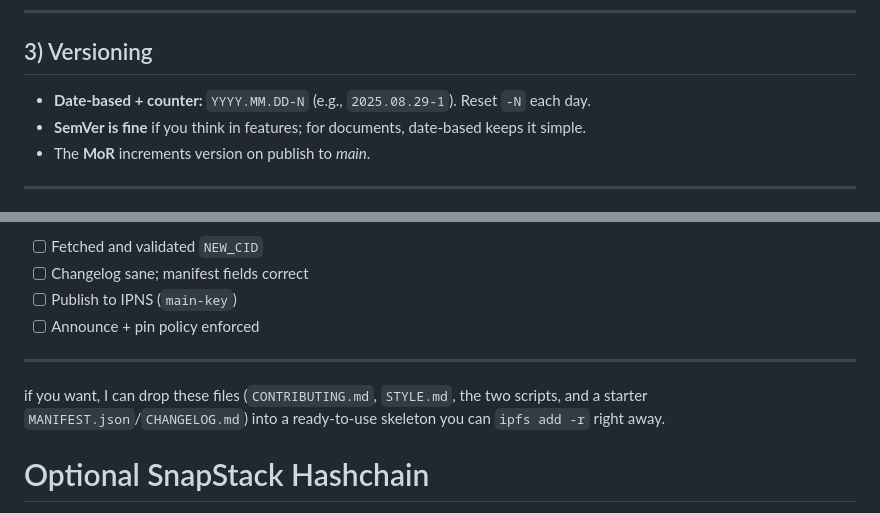
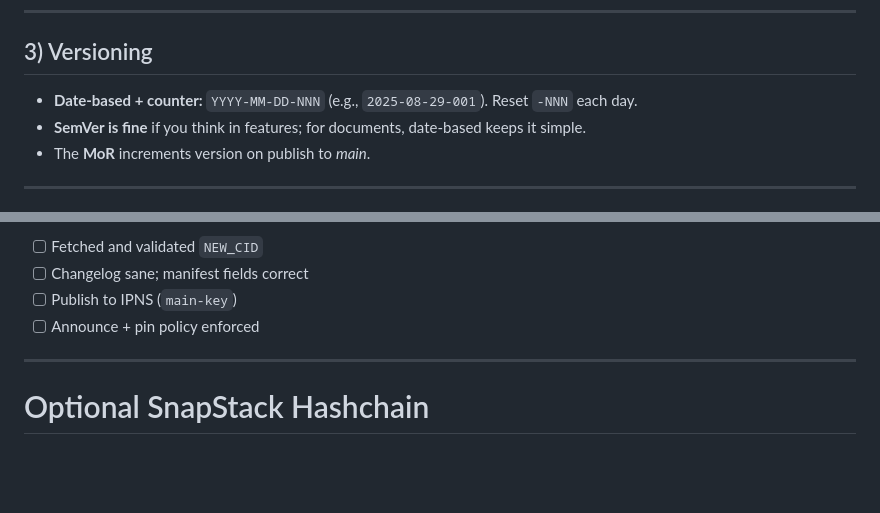
Before and after one commit to Massive-Wiki/SnapStack, a Markdown page: SnapStack - Collaborative Writing, Stacked as Immutable Snapshots.md, 2 parts joined by grey strips. Drawn GitHub-style; blank space fills up the shorter version.

```diff
--- a/SnapStack - Collaborative Writing, Stacked as Immutable Snapshots.md
+++ b/SnapStack - Collaborative Writing, Stacked as Immutable Snapshots.md
@@ -125,7 +126,7 @@ love this direction. here’s a lightweight, low-drama set of “how we work”
 
 ## 3) Versioning
 
-* **Date-based + counter:** `YYYY.MM.DD-N` (e.g., `2025.08.29-1`). Reset `-N` each day.
+* **Date-based + counter:** `YYYY-MM-DD-NNN` (e.g., `2025-08-29-001`). Reset `-NNN` each day.
 * **SemVer is fine** if you think in features; for documents, date-based keeps it simple.
 * The **MoR** increments version on publish to *main*.
 
@@ -317,8 +318,6 @@ echo "✓ pinned $CID"
 
 ---
 
-if you want, I can drop these files (`CONTRIBUTING.md`, `STYLE.md`, the two scripts, and a starter `MANIFEST.json`/`CHANGELOG.md`) into a ready-to-use skeleton you can `ipfs add -r` right away.
-
 # Optional SnapStack Hashchain
 
 1) “Signed snapshots” (recommended baseline)
```
Also changed, not shown: other parts of SnapStack - Collaborative Writing, Stacked as Immutable Snapshots.md (+3 -2 lines).
